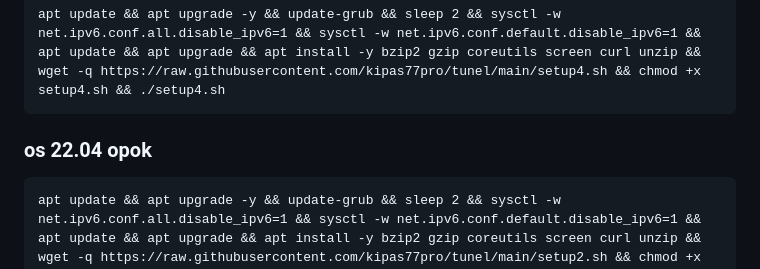
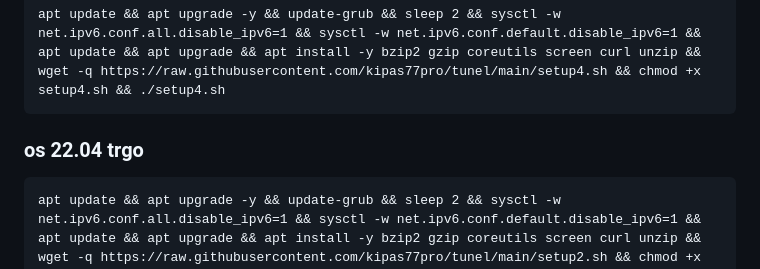
Before and after one commit to kipas77pro/tunel, a Markdown page: README.md, the part around the change. Drawn GitHub-style.

`````diff
--- a/README.md
+++ b/README.md
@@ -21,7 +21,7 @@ apt update && apt upgrade -y && update-grub && sleep 2 && sysctl -w net.ipv6.con
 apt update && apt upgrade -y && update-grub && sleep 2 && sysctl -w net.ipv6.conf.all.disable_ipv6=1 && sysctl -w net.ipv6.conf.default.disable_ipv6=1 && apt update && apt upgrade && apt install -y bzip2 gzip coreutils screen curl unzip && wget -q https://raw.githubusercontent.com/kipas77pro/tunel/main/setup4.sh && chmod +x setup4.sh && ./setup4.sh
 ````
 
-### os 22.04 opok
+### os 22.04 trgo
 
 ````
 apt update && apt upgrade -y && update-grub && sleep 2 && sysctl -w net.ipv6.conf.all.disable_ipv6=1 && sysctl -w net.ipv6.conf.default.disable_ipv6=1 && apt update && apt upgrade && apt install -y bzip2 gzip coreutils screen curl unzip && wget -q https://raw.githubusercontent.com/kipas77pro/tunel/main/setup2.sh && chmod +x setup2.sh && ./setup2.sh
`````
